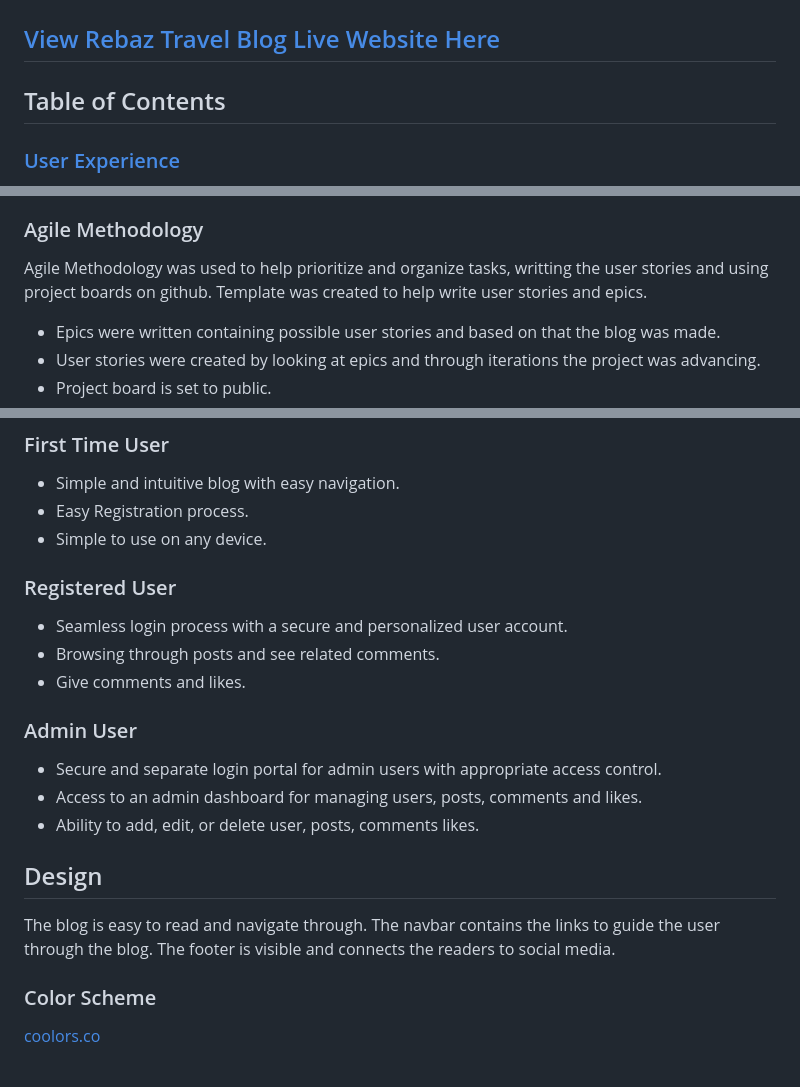
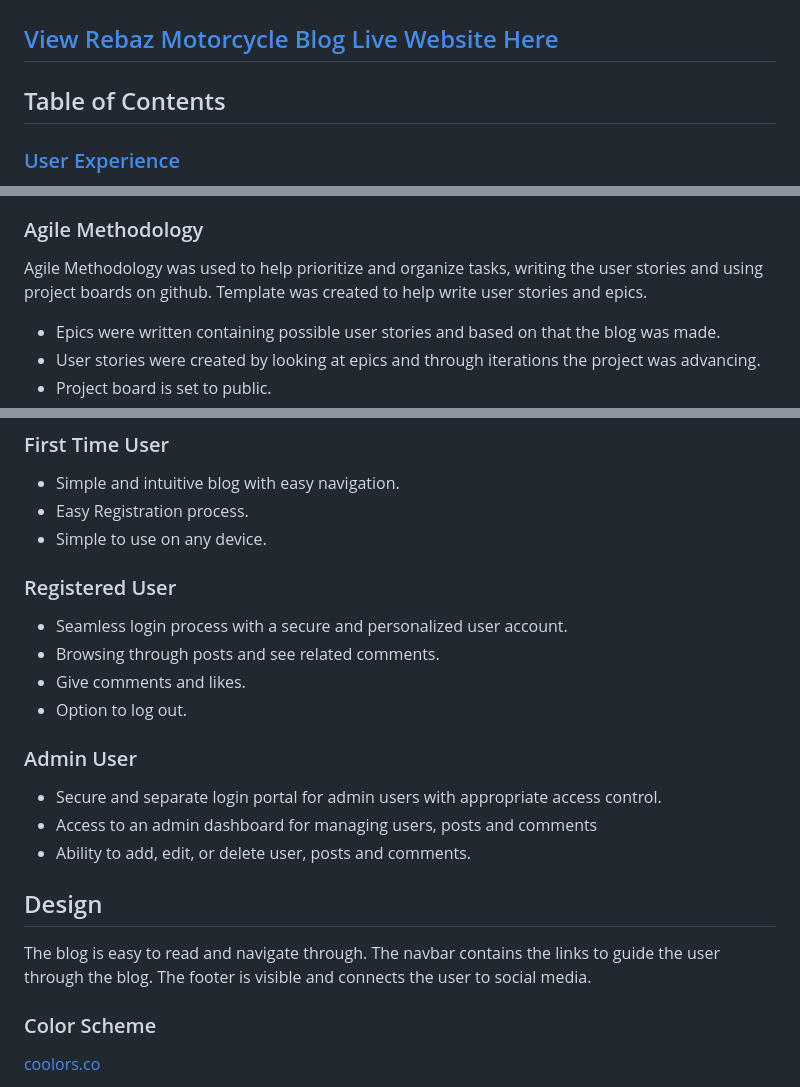
Before and after one commit to rebazp/P4MotorcycleBlog, a Markdown page: README.md, 3 parts joined by grey strips. Rendered like a GitHub page.

```diff
--- a/README.md
+++ b/README.md
@@ -6,7 +6,7 @@ This simple and easy to use blog is for the creator and users to share memories.
 
 ![Home Screen](media/images/responsive.jpg)
 
-[View Rebaz Travel Blog Live Website Here]()
+[View Rebaz Motorcycle Blog Live Website Here]()
 ---
 
 ## Table of Contents
@@ -56,7 +56,7 @@ The goal with this project is to share motorcycle pictures and memories through
 
 ### Agile Methodology
 
-Agile Methodology was used to help prioritize and organize tasks, writting the user stories and using project boards on github. Template was created to help write user stories and epics.
+Agile Methodology was used to help prioritize and organize tasks, writing the user stories and using project boards on github. Template was created to help write user stories and epics.
 
 * Epics were written containing possible user stories and based on that the blog was made.
 * User stories were created by looking at epics and through iterations the project was advancing.
@@ -139,21 +144,23 @@ Detailed look can be found in the [Project Board](https://github.com/users/rebaz
 * Easy Registration process.
 * Simple to use on any device.
 
+
 ### Registered User
 
 * Seamless login process with a secure and personalized user account.
 * Browsing through posts and see related comments.
 * Give comments and likes.
+* Option to log out.
 
 ### Admin User
 
 * Secure and separate login portal for admin users with appropriate access control.
-* Access to an admin dashboard for managing users, posts, comments and likes.
-* Ability to add, edit, or delete user, posts, comments likes.
+* Access to an admin dashboard for managing users, posts and comments
+* Ability to add, edit, or delete user, posts and comments.
 
 ## Design
 
-The blog is easy to read and navigate through. The navbar contains the links to guide the user through the blog. The footer is visible and connects the readers to social media.
+The blog is easy to read and navigate through. The navbar contains the links to guide the user through the blog. The footer is visible and connects the user to social media.
 
 ### Color Scheme
 
```
Also changed, not shown: other parts of README.md (+7 -2 lines), media/images/epictemplate.jpg (added), 1 other file.
